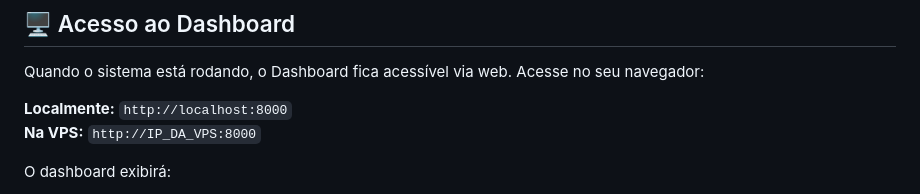
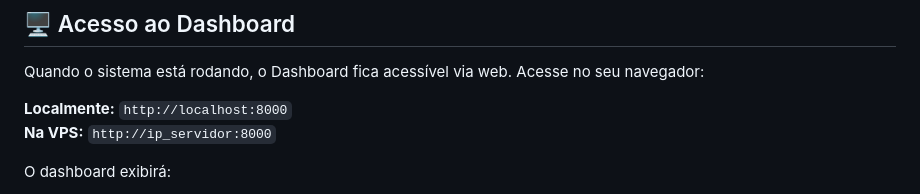
Before and after one commit to BernardoMancia/cortex-ia, a Markdown page: README.md, the part around the change. Rendered like a GitHub page.

Commit message:
docs: update VPS dashboard URL reference from IP_DA_VPS to ip_servidor

```diff
--- a/README.md
+++ b/README.md
@@ -171,7 +171,7 @@ Quando o sistema está rodando, o Dashboard fica acessível via web.
 Acesse no seu navegador:
 
 **Localmente:** `http://localhost:8000`
-**Na VPS:** `http://IP_DA_VPS:8000`
+**Na VPS:** `http://ip_servidor:8000`
 
 O dashboard exibirá:
 - Status de Conexão com o motor.
```
